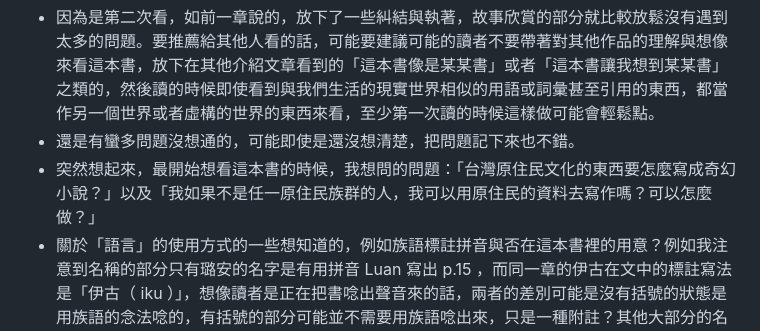
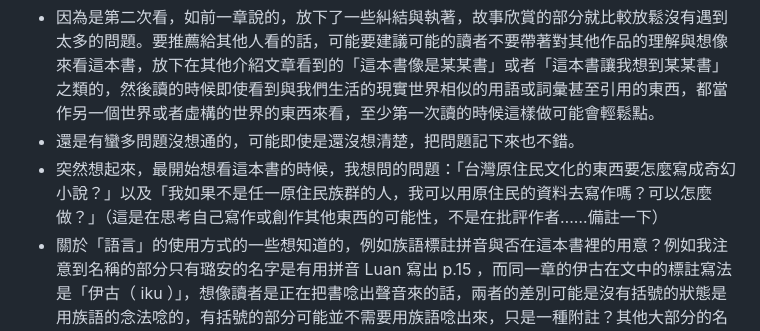
Before and after one commit to fiction-readers/shoulingzhishi-part1, a Markdown page: checkpoint-01/checkpoint-01.md, the part around the change. Drawn GitHub-style.

Commit message:
更新：進度 01 文字

```diff
--- a/checkpoint-01/checkpoint-01.md
+++ b/checkpoint-01/checkpoint-01.md
@@ -285,7 +285,7 @@
 
 - 因為是第二次看，如前一章說的，放下了一些糾結與執著，故事欣賞的部分就比較放鬆沒有遇到太多的問題。要推薦給其他人看的話，可能要建議可能的讀者不要帶著對其他作品的理解與想像來看這本書，放下在其他介紹文章看到的「這本書像是某某書」或者「這本書讓我想到某某書」之類的，然後讀的時候即使看到與我們生活的現實世界相似的用語或詞彙甚至引用的東西，都當作另一個世界或者虛構的世界的東西來看，至少第一次讀的時候這樣做可能會輕鬆點。
 - 還是有蠻多問題沒想通的，可能即使是還沒想清楚，把問題記下來也不錯。
-- 突然想起來，最開始想看這本書的時候，我想問的問題：「台灣原住民文化的東西要怎麼寫成奇幻小說？」以及「我如果不是任一原住民族群的人，我可以用原住民的資料去寫作嗎？可以怎麼做？」
+- 突然想起來，最開始想看這本書的時候，我想問的問題：「台灣原住民文化的東西要怎麼寫成奇幻小說？」以及「我如果不是任一原住民族群的人，我可以用原住民的資料去寫作嗎？可以怎麼做？」（這是在思考自己寫作或創作其他東西的可能性，不是在批評作者……備註一下）
 - 關於「語言」的使用方式的一些想知道的，例如族語標註拼音與否在這本書裡的用意？例如我注意到名稱的部分只有璐安的名字是有用拼音 Luan 寫出 p.15 ，而同一章的伊古在文中的標註寫法是「伊古（ iku ）」，想像讀者是正在把書唸出聲音來的話，兩者的差別可能是沒有括號的狀態是用族語的念法唸的，有括號的部分可能並不需要用族語唸出來，只是一種附註？其他大部分的名字看起來可能是用漢字拼寫族語的，用國語的字音唸？思考怎麼「唸出」這本書的文字蠻有趣的。
 - 我可能選了一個相當痛苦的閱讀方式：第三次閱讀這一章，列出所有人名、地名，嘗試查詢所有可能是族語的漢字拼寫。
 - 其實我不太確定我這樣查詢族語的詞彙的拼音（原住民族語言線上辭典 https://e-dictionary.ilrdf.org.tw/index.htm ）對於閱讀故事會不會有影響，舉一個應該不太影響故事的例子：
```
